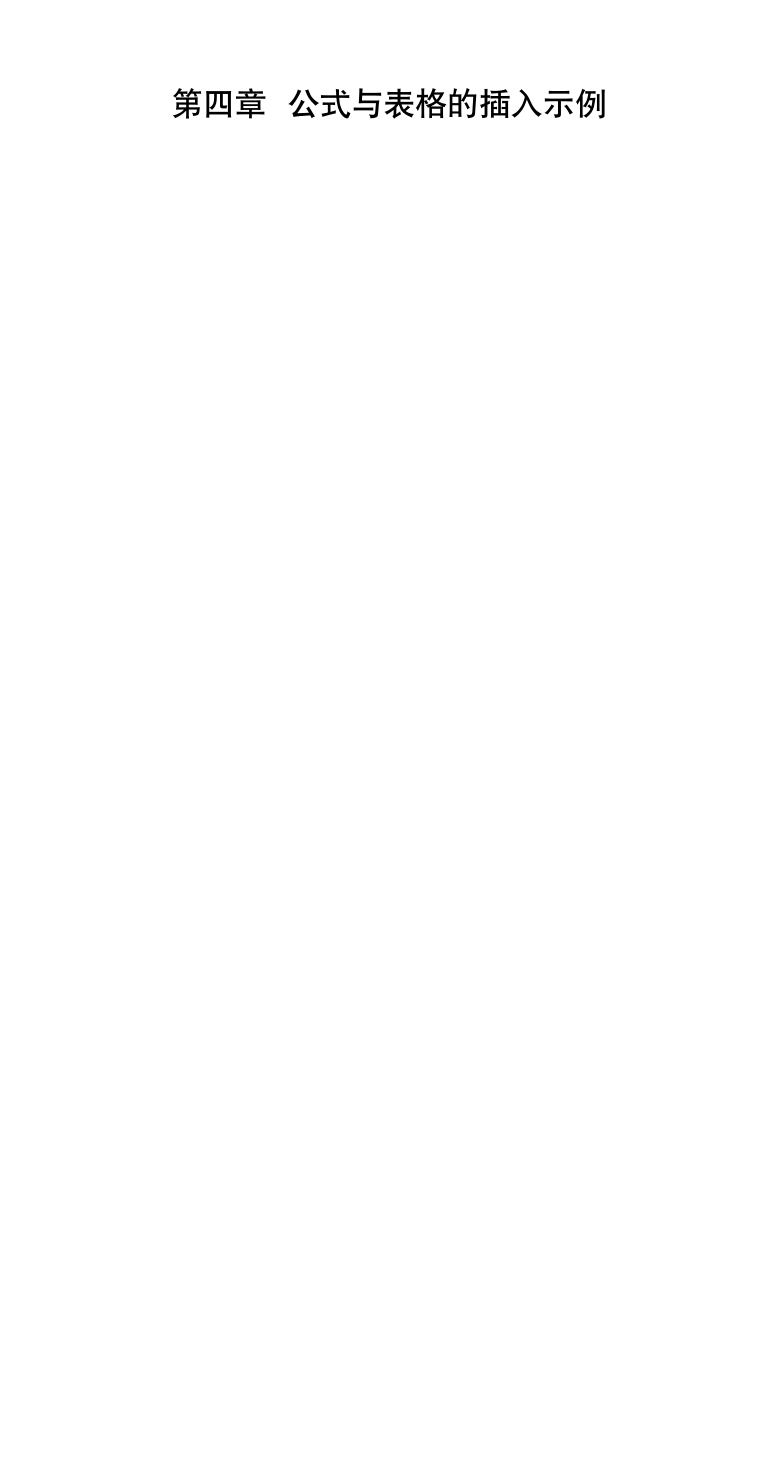
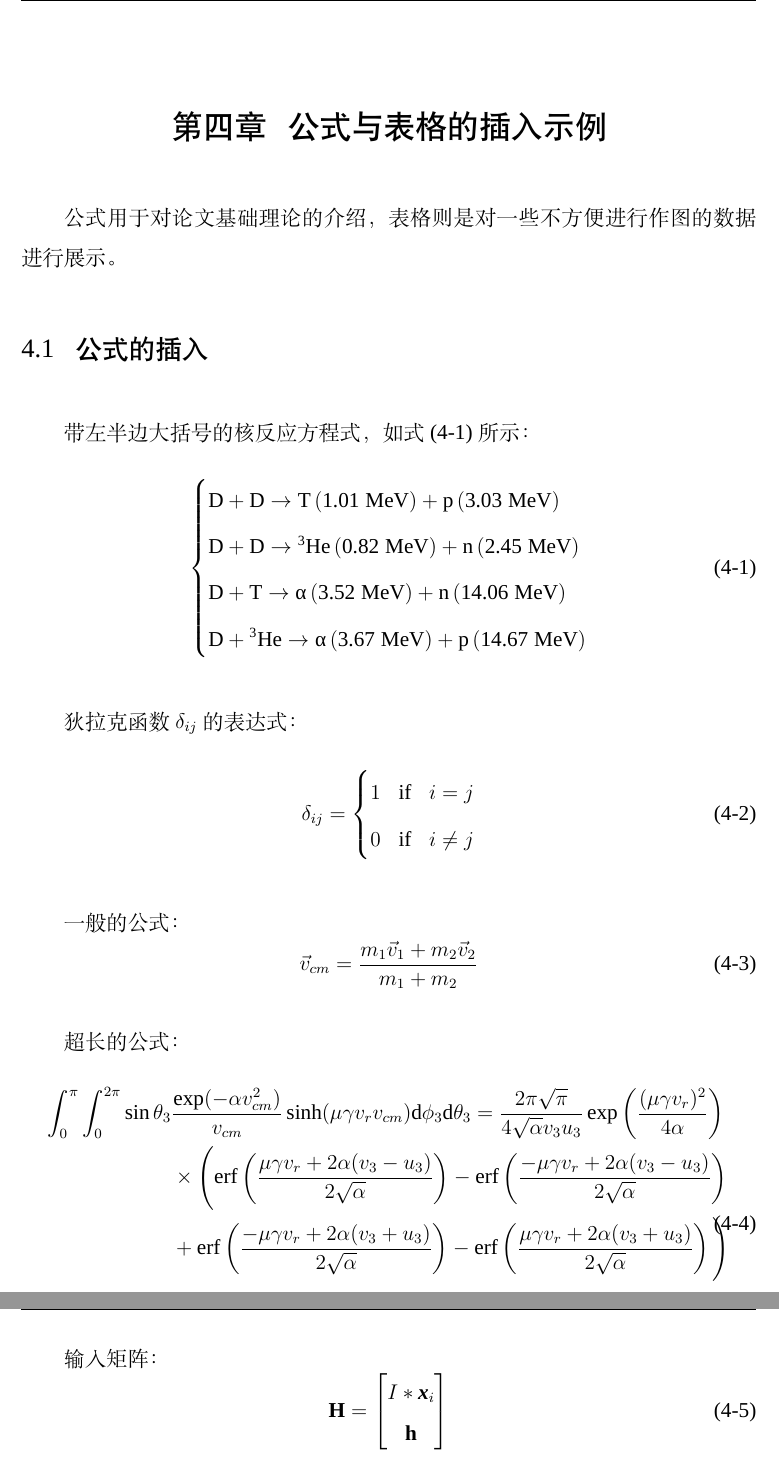
Before and after one commit to xsro/SYSUThesis, a LaTeX thesis (main.tex, which reads docs/chap04.tex): part of page 11 of 13 before the commit and two parts of pages 11 and 12 of 14 after it, the two joined at a grey line, cut so that both start at the same text, the shorter picture padded with empty space. Compiled offline with XeLaTeX; a missing font is replaced by an installed copy or a similar font.

Commit message:
20220508

```diff
--- a/docs/chap04.tex
+++ b/docs/chap04.tex
@@ -1,2 +1,53 @@
 \chapter{公式与表格的插入示例}
 \label{cha:for_tab_example}
+公式用于对论文基础理论的介绍，表格则是对一些不方便进行作图的数据进行展示。
+
+\section{公式的插入}
+\label{sec:formula}
+带左半边大括号的核反应方程式，如式(\ref{eqn:fusion_reactions})所示：
+\begin{equation}
+	\label{eqn:fusion_reactions}
+	\left\{
+	\begin{aligned}
+		&\mbox{D}+\mbox{D}\rightarrow \mbox{T}\,(\text{1.01}\;\mbox{MeV})+\mbox{p}\,(\text{3.03}\;\mbox{MeV}) \\
+		&\mbox{D}+\mbox{D}\rightarrow {^{\text{3}}}\mbox{He}\,(\text{0.82}\;\mbox{MeV})+\mbox{n}\,(\text{2.45}\;\mbox{MeV}) \\
+		&\mbox{D}+\mbox{T}\rightarrow \text{α}\,(\text{3.52}\;\mbox{MeV})+\mbox{n}\,(\text{14.06}\;\mbox{MeV}) \\
+		&\mbox{D}+{^{\text{3}}}\mbox{He}\rightarrow \text{α}\,(\text{3.67}\;\mbox{MeV})+\mbox{p}\,(\text{14.67}\;\mbox{MeV})
+	\end{aligned}
+	\right.
+\end{equation}
+
+狄拉克函数$\delta_{ij}$的表达式：
+\begin{equation}
+	\label{eqn:delta_ij}
+	\delta_{ij}=\left\{
+	\begin{aligned}
+		1&    &\mbox{if}&    &i=j \\
+		0&    &\mbox{if}&    &i\neq j
+	\end{aligned}
+	\right.
+\end{equation}
+
+一般的公式：
+\begin{equation}
+	\label{eqn:vec_v_cm}
+	\vec{v}_{cm}=\dfrac{m_{1}\vec{v}_{1}+m_{2}\vec{v}_{2}}{m_{1}+m_{2}}
+\end{equation}
+
+超长的公式：
+\begin{equation}
+	\label{eqn:iint_theta3_phi3}
+	\begin{split}
+		\int_{0}^{\pi}\int_{0}^{2\pi} \sin\theta_{3}&\dfrac{\exp(-\alpha v_{cm}^{2})}{v_{cm}}\sinh(\mu \gamma v_{r}v_{cm})\mbox{d}\phi_{3}\mbox{d}\theta_{3}=\dfrac{2\pi \sqrt{\pi}}{4\sqrt{\alpha}v_{3}u_{3}}\exp\left( \dfrac{(\mu \gamma v_{r})^{2}}{4\alpha} \right) \\
+		&\times \Bigg( \mbox{erf}\left( \dfrac{\mu \gamma v_{r}+2\alpha(v_{3}-u_{3})}{2\sqrt{\alpha}} \right)-\mbox{erf}\left( \dfrac{-\mu \gamma v_{r}+2\alpha(v_{3}-u_{3})}{2\sqrt{\alpha}} \right) \\
+		&+\mbox{erf}\left( \dfrac{-\mu \gamma v_{r}+2\alpha(v_{3}+u_{3})}{2\sqrt{\alpha}} \right)-\mbox{erf}\left( \dfrac{\mu \gamma v_{r}+2\alpha(v_{3}+u_{3})}{2\sqrt{\alpha}} \right) \Bigg)
+	\end{split}
+\end{equation}
+
+输入矩阵：
+\begin{equation}
+	\label{eqn:matrix}
+	\textbf{H} = \begin{bmatrix}
+		I*\mybold{x}_i \\ \textbf{h}
+	\end{bmatrix}
+\end{equation}
```
Also changed, not shown: main.pdf.
